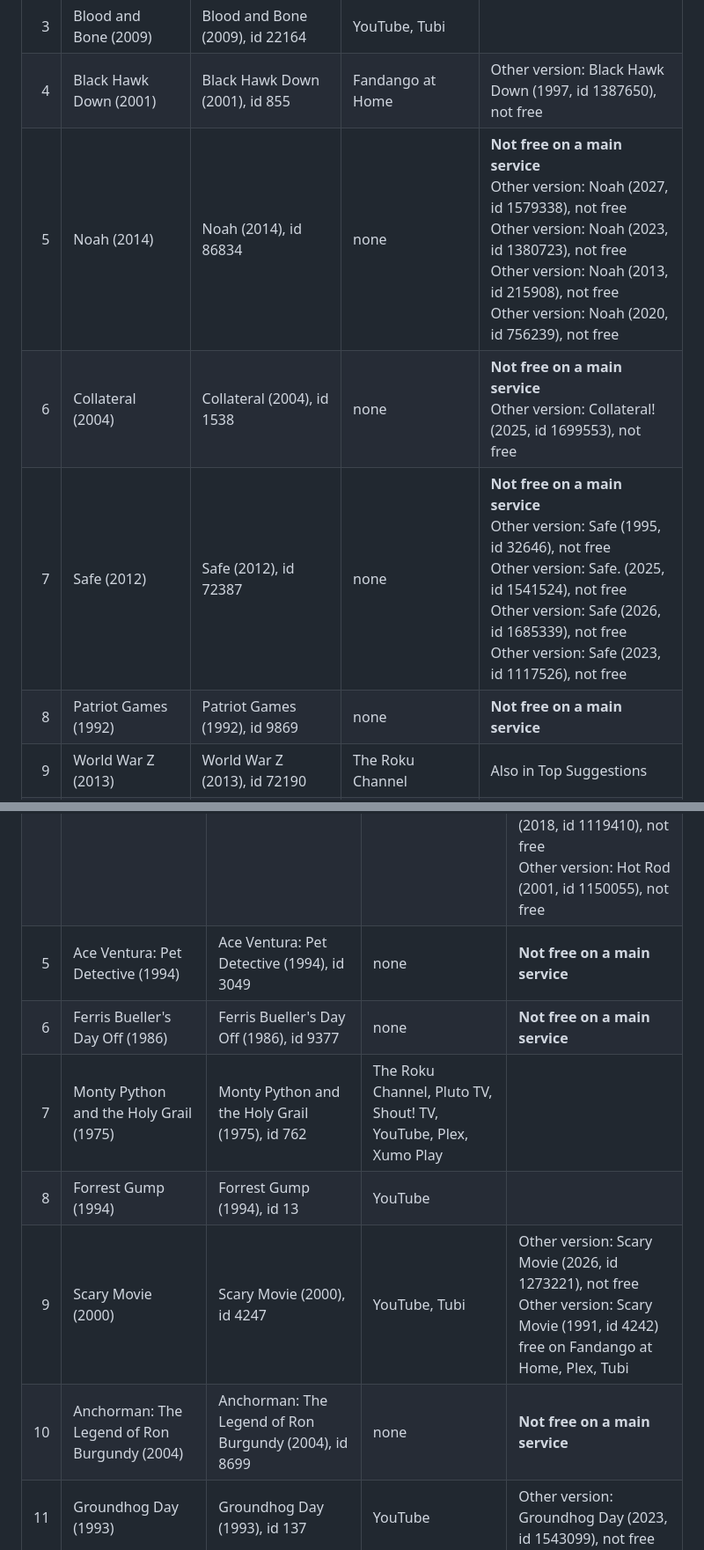
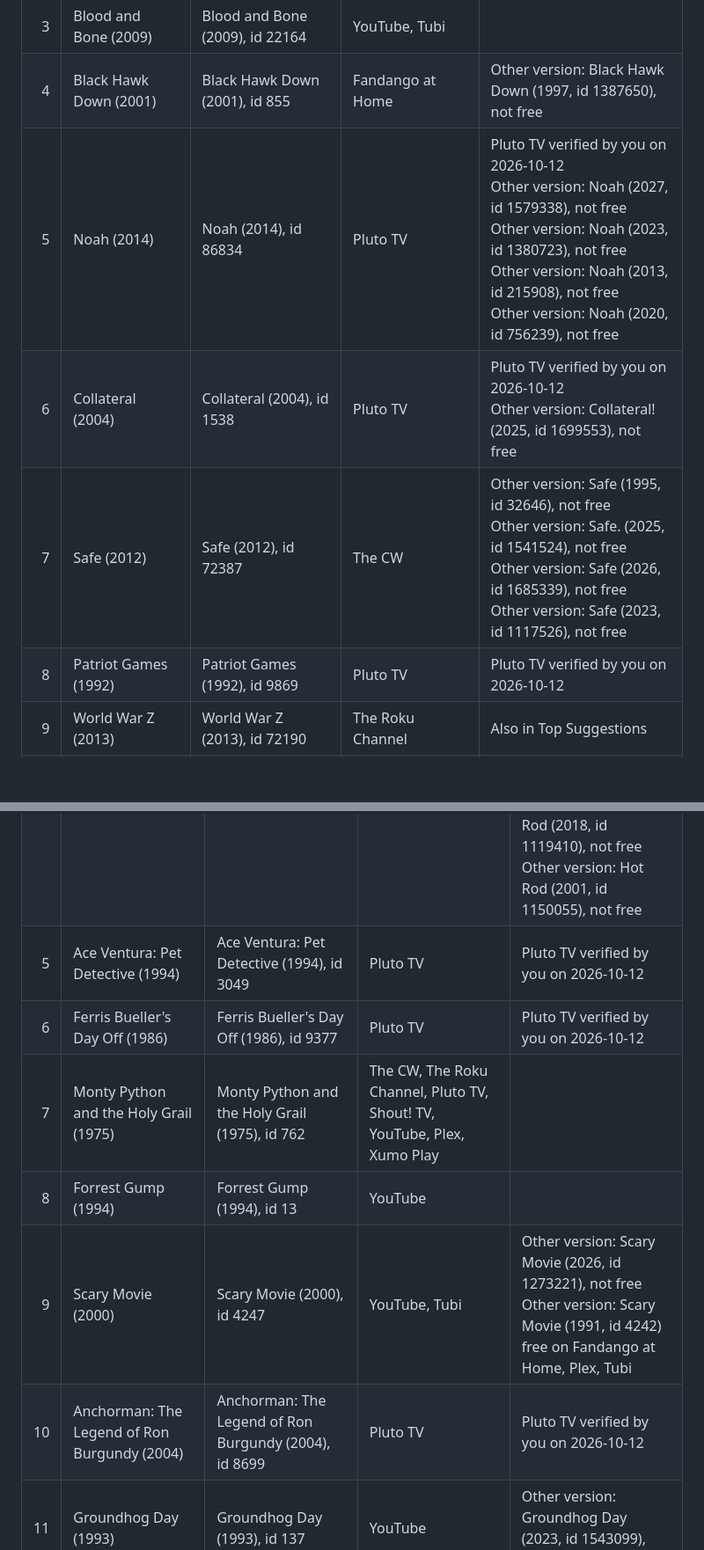
Before and after one commit to stljammie/msuggestions, a Markdown page: reports/picks-check.md, 2 parts joined by grey strips. Shown at 88% size. Rendered like a GitHub page; blank space fills up the shorter version.

Commit message:
Picks check report

```diff
--- a/reports/picks-check.md
+++ b/reports/picks-check.md
@@ -54,10 +54,10 @@ Checked 2026-10-12. Main services only (no library card or login).
 | 2 | The Terminator (1984) | The Terminator (1984), id 218 | The Roku Channel, YouTube, Tubi | Other version: The Terminator (2023, id 1299036), not free |
 | 3 | Blood and Bone (2009) | Blood and Bone (2009), id 22164 | YouTube, Tubi |  |
 | 4 | Black Hawk Down (2001) | Black Hawk Down (2001), id 855 | Fandango at Home | Other version: Black Hawk Down (1997, id 1387650), not free |
-| 5 | Noah (2014) | Noah (2014), id 86834 | none | **Not free on a main service**<br>Other version: Noah (2027, id 1579338), not free<br>Other version: Noah (2023, id 1380723), not free<br>Other version: Noah (2013, id 215908), not free<br>Other version: Noah (2020, id 756239), not free |
-| 6 | Collateral (2004) | Collateral (2004), id 1538 | none | **Not free on a main service**<br>Other version: Collateral! (2025, id 1699553), not free |
-| 7 | Safe (2012) | Safe (2012), id 72387 | none | **Not free on a main service**<br>Other version: Safe (1995, id 32646), not free<br>Other version: Safe. (2025, id 1541524), not free<br>Other version: Safe (2026, id 1685339), not free<br>Other version: Safe (2023, id 1117526), not free |
-| 8 | Patriot Games (1992) | Patriot Games (1992), id 9869 | none | **Not free on a main service** |
+| 5 | Noah (2014) | Noah (2014), id 86834 | Pluto TV | Pluto TV verified by you on 2026-10-12<br>Other version: Noah (2027, id 1579338), not free<br>Other version: Noah (2023, id 1380723), not free<br>Other version: Noah (2013, id 215908), not free<br>Other version: Noah (2020, id 756239), not free |
+| 6 | Collateral (2004) | Collateral (2004), id 1538 | Pluto TV | Pluto TV verified by you on 2026-10-12<br>Other version: Collateral! (2025, id 1699553), not free |
+| 7 | Safe (2012) | Safe (2012), id 72387 | The CW | Other version: Safe (1995, id 32646), not free<br>Other version: Safe. (2025, id 1541524), not free<br>Other version: Safe (2026, id 1685339), not free<br>Other version: Safe (2023, id 1117526), not free |
+| 8 | Patriot Games (1992) | Patriot Games (1992), id 9869 | Pluto TV | Pluto TV verified by you on 2026-10-12 |
 | 9 | World War Z (2013) | World War Z (2013), id 72190 | The Roku Channel | Also in Top Suggestions |
 | 10 | First Blood (1982) | First Blood (1982), id 1368 | YouTube, Tubi | Other version: First Blood (2022, id 1073952), not free<br>Other version: First Blood (2025, id 1535807), not free<br>Other version: First Blood (2020, id 732920), not free |
 | 11 | Executive Decision (1996) | Executive Decision (1996), id 2320 | The Roku Channel, Plex |  |
@@ -82,11 +82,11 @@ Checked 2026-10-12. Main services only (no library card or login).
 | 2 | Billy Madison (1995) | Billy Madison (1995), id 11017 | YouTube |  |
 | 3 | Coming to America (1988) | Coming to America (1988), id 9602 | YouTube |  |
 | 4 | Hot Rod (2007) | Hot Rod (2007), id 10074 | YouTube | Other version: Hot Rod (1979, id 237404), not free<br>Other version: Hot Rod (1950, id 92634), not free<br>Other version: Hot Rod (2018, id 1119410), not free<br>Other version: Hot Rod (2001, id 1150055), not free |
-| 5 | Ace Ventura: Pet Detective (1994) | Ace Ventura: Pet Detective (1994), id 3049 | none | **Not free on a main service** |
-| 6 | Ferris Bueller's Day Off (1986) | Ferris Bueller's Day Off (1986), id 9377 | none | **Not free on a main service** |
-| 7 | Monty Python and the Holy Grail (1975) | Monty Python and the Holy Grail (1975), id 762 | The Roku Channel, Pluto TV, Shout! TV, YouTube, Plex, Xumo Play |  |
+| 5 | Ace Ventura: Pet Detective (1994) | Ace Ventura: Pet Detective (1994), id 3049 | Pluto TV | Pluto TV verified by you on 2026-10-12 |
+| 6 | Ferris Bueller's Day Off (1986) | Ferris Bueller's Day Off (1986), id 9377 | Pluto TV | Pluto TV verified by you on 2026-10-12 |
+| 7 | Monty Python and the Holy Grail (1975) | Monty Python and the Holy Grail (1975), id 762 | The CW, The Roku Channel, Pluto TV, Shout! TV, YouTube, Plex, Xumo Play |  |
 | 8 | Forrest Gump (1994) | Forrest Gump (1994), id 13 | YouTube |  |
 | 9 | Scary Movie (2000) | Scary Movie (2000), id 4247 | YouTube, Tubi | Other version: Scary Movie (2026, id 1273221), not free<br>Other version: Scary Movie (1991, id 4242) free on Fandango at Home, Plex, Tubi |
-| 10 | Anchorman: The Legend of Ron Burgundy (2004) | Anchorman: The Legend of Ron Burgundy (2004), id 8699 | none | **Not free on a main service** |
+| 10 | Anchorman: The Legend of Ron Burgundy (2004) | Anchorman: The Legend of Ron Burgundy (2004), id 8699 | Pluto TV | Pluto TV verified by you on 2026-10-12 |
 | 11 | Groundhog Day (1993) | Groundhog Day (1993), id 137 | YouTube | Other version: Groundhog Day (2023, id 1543099), not free |
 | 12 | I Spy (2002) | I Spy (2002), id 8427 | Plex, Tubi | Other version: I Spy (2012, id 477012), not free<br>Other version: I Spy (, id 1658372), not free<br>Other version: I Spy (1934, id 408811), not free |
```
Also changed, not shown: other parts of reports/picks-check.md (+8 -8 lines).
